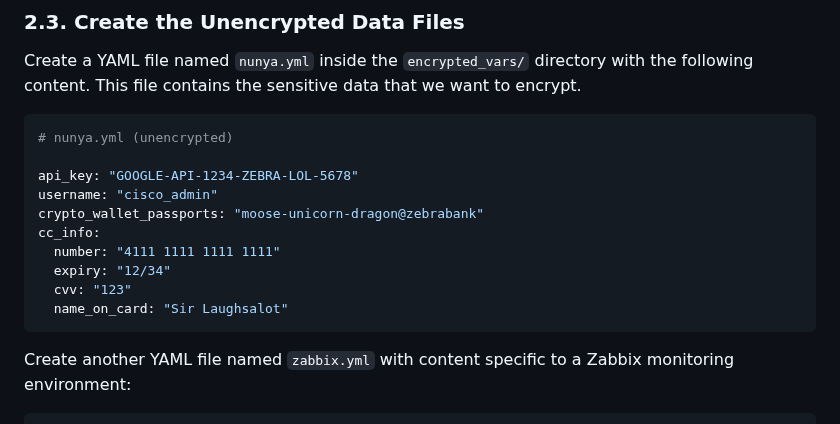
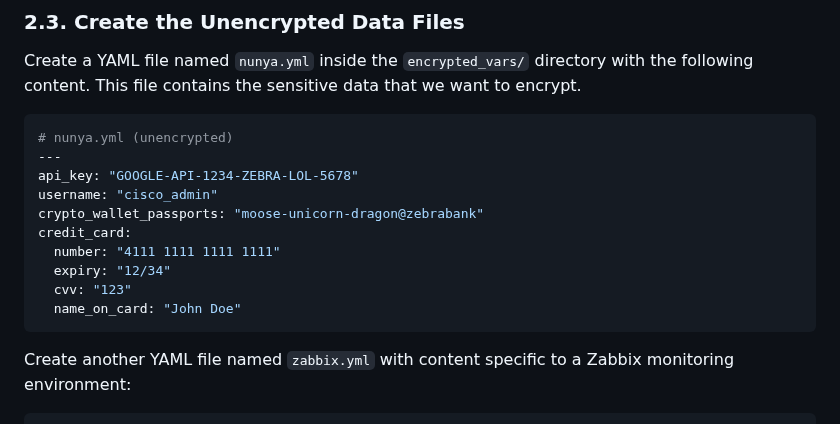
Before and after one commit to RedHatRanger/best_linux_scripts_and_commands, a Markdown page: ansible/ansible-vault-demo.md, the part around the change. Drawn GitHub-style.

````diff
--- a/ansible/ansible-vault-demo.md
+++ b/ansible/ansible-vault-demo.md
@@ -50,15 +50,15 @@ Create a YAML file named `nunya.yml` inside the `encrypted_vars/` directory with
 
 ```yaml
 # nunya.yml (unencrypted)
-
+---
 api_key: "GOOGLE-API-1234-ZEBRA-LOL-5678"
 username: "cisco_admin"
 crypto_wallet_passports: "moose-unicorn-dragon@zebrabank"
-cc_info:
+credit_card:
   number: "4111 1111 1111 1111"
   expiry: "12/34"
   cvv: "123"
-  name_on_card: "Sir Laughsalot"
+  name_on_card: "John Doe"
 ```
 
 Create another YAML file named `zabbix.yml` with content specific to a Zabbix monitoring environment:
````
